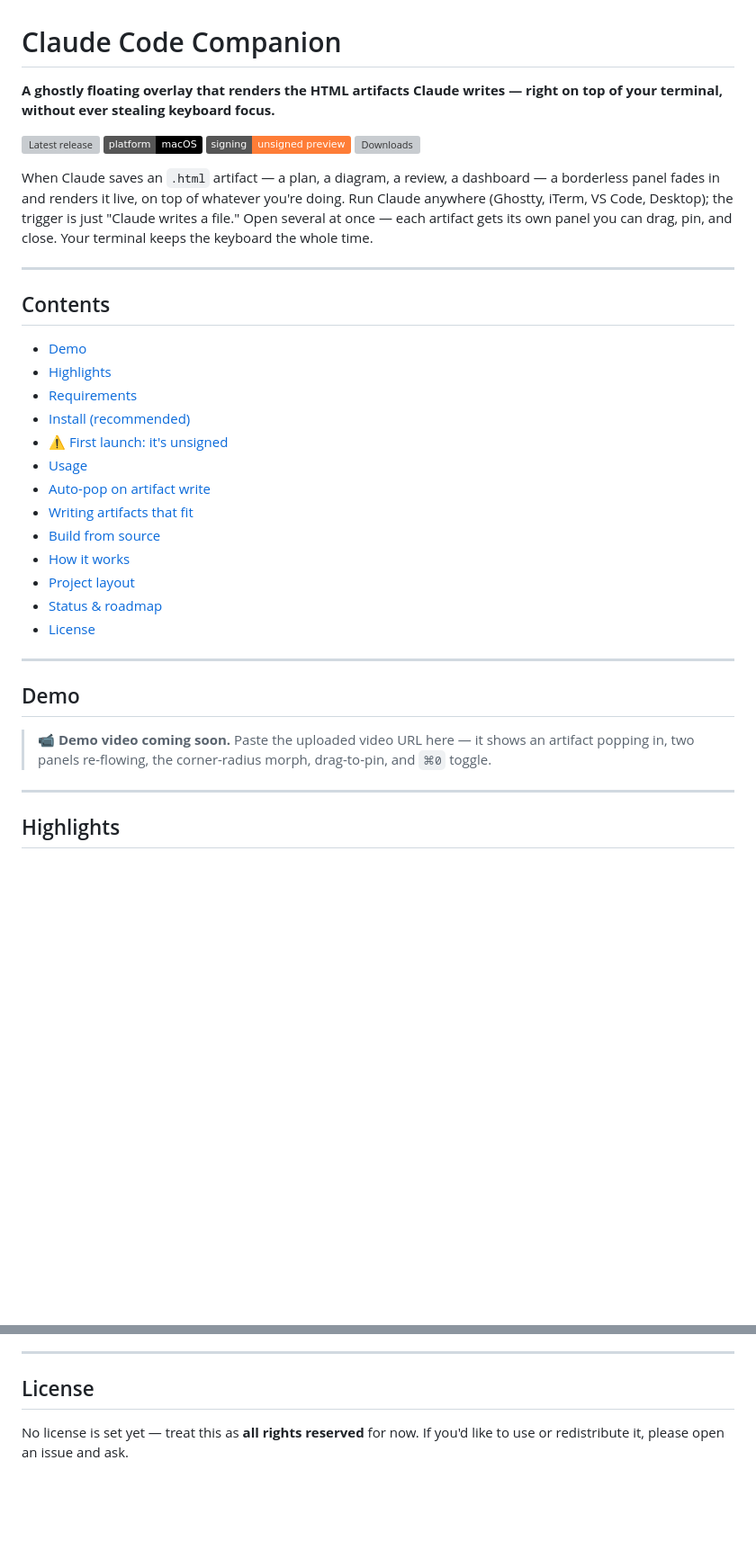
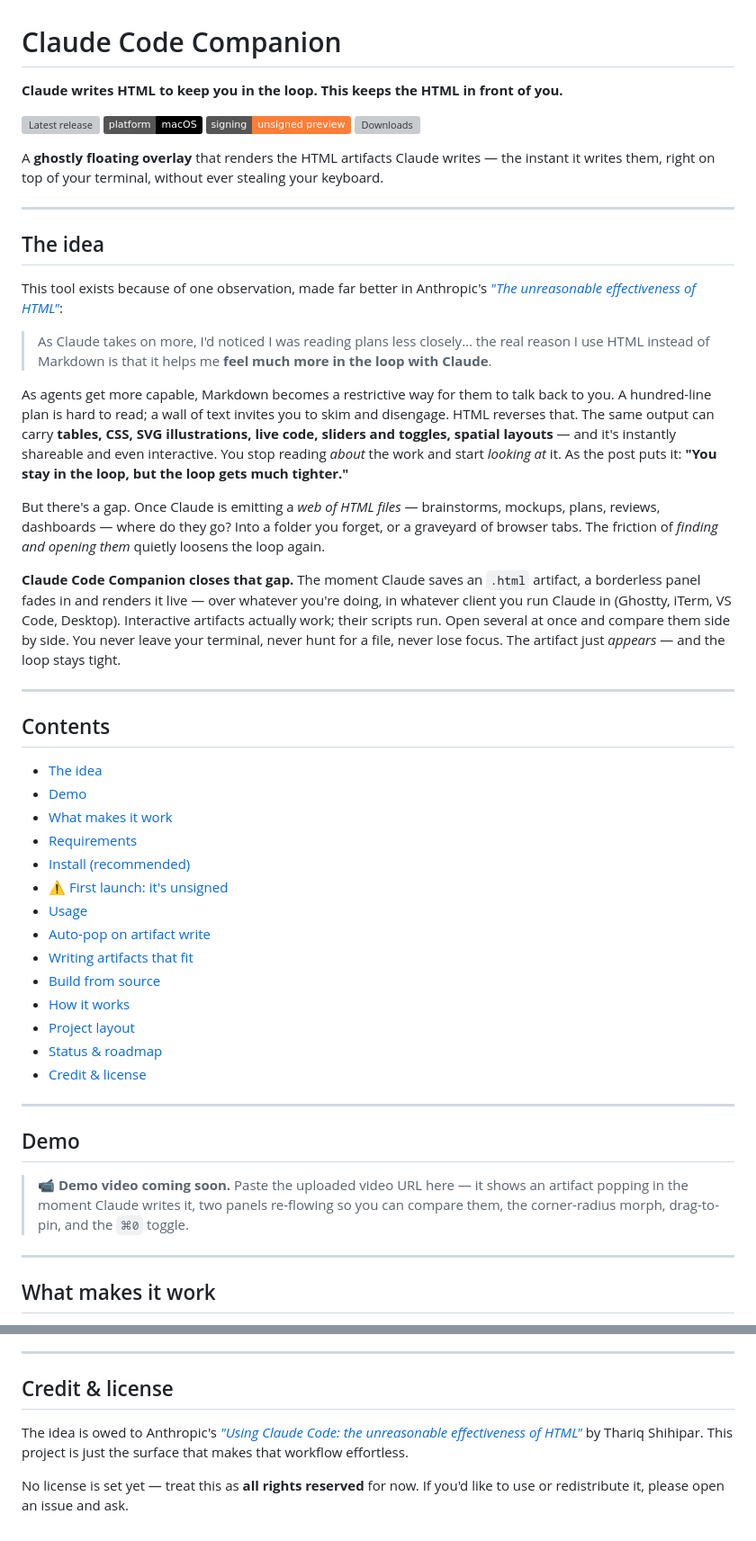
Before and after one commit to mrgyatso/shelly, a Markdown page: README.md, 2 parts joined by grey strips. Shown at 90% size. GitHub-like rendering; badges without logos; blank space fills up the shorter version; grey boxes are pictures that could not be loaded.

```diff
--- a/README.md
+++ b/README.md
@@ -1,20 +1,35 @@
 # Claude Code Companion
 
-**A ghostly floating overlay that renders the HTML artifacts Claude writes — right on top of your terminal, without ever stealing keyboard focus.**
+**Claude writes HTML to keep you in the loop. This keeps the HTML in front of you.**
 
 [![Latest release](https://img.shields.io/github/v/release/mrgyatso/claude-code-companion?include_prereleases&sort=semver)](https://github.com/mrgyatso/claude-code-companion/releases)
 [![Platform: macOS](https://img.shields.io/badge/platform-macOS-black?logo=apple)](#requirements)
 [![Signing: unsigned preview](https://img.shields.io/badge/signing-unsigned%20preview-orange)](#-first-launch-its-unsigned)
 [![Downloads](https://img.shields.io/github/downloads/mrgyatso/claude-code-companion/total)](https://github.com/mrgyatso/claude-code-companion/releases)
 
-When Claude saves an `.html` artifact — a plan, a diagram, a review, a dashboard — a borderless panel fades in and renders it live, on top of whatever you're doing. Run Claude anywhere (Ghostty, iTerm, VS Code, Desktop); the trigger is just "Claude writes a file." Open several at once — each artifact gets its own panel you can drag, pin, and close. Your terminal keeps the keyboard the whole time.
+A **ghostly floating overlay** that renders the HTML artifacts Claude writes — the instant it writes them, right on top of your terminal, without ever stealing your keyboard.
+
+---
+
+## The idea
+
+This tool exists because of one observation, made far better in Anthropic's [*"The unreasonable effectiveness of HTML"*](https://claude.com/blog/using-claude-code-the-unreasonable-effectiveness-of-html):
+
+> As Claude takes on more, I'd noticed I was reading plans less closely… the real reason I use HTML instead of Markdown is that it helps me **feel much more in the loop with Claude**.
+
+As agents get more capable, Markdown becomes a restrictive way for them to talk back to you. A hundred-line plan is hard to read; a wall of text invites you to skim and disengage. HTML reverses that. The same output can carry **tables, CSS, SVG illustrations, live code, sliders and toggles, spatial layouts** — and it's instantly shareable and even interactive. You stop reading *about* the work and start *looking at* it. As the post puts it: **"You stay in the loop, but the loop gets much tighter."**
+
+But there's a gap. Once Claude is emitting a *web of HTML files* — brainstorms, mockups, plans, reviews, dashboards — where do they go? Into a folder you forget, or a graveyard of browser tabs. The friction of *finding and opening them* quietly loosens the loop again.
+
+**Claude Code Companion closes that gap.** The moment Claude saves an `.html` artifact, a borderless panel fades in and renders it live — over whatever you're doing, in whatever client you run Claude in (Ghostty, iTerm, VS Code, Desktop). Interactive artifacts actually work; their scripts run. Open several at once and compare them side by side. You never leave your terminal, never hunt for a file, never lose focus. The artifact just *appears* — and the loop stays tight.
 
 ---
 
 ## Contents
 
+- [The idea](#the-idea)
 - [Demo](#demo)
-- [Highlights](#highlights)
+- [What makes it work](#what-makes-it-work)
 - [Requirements](#requirements)
 - [Install (recommended)](#install-recommended)
 - [⚠️ First launch: it's unsigned](#-first-launch-its-unsigned)
@@ -25,7 +40,7 @@ When Claude saves an `.html` artifact — a plan, a diagram, a review, a dashboa
 - [How it works](#how-it-works)
 - [Project layout](#project-layout)
 - [Status & roadmap](#status--roadmap)
-- [License](#license)
+- [Credit & license](#credit--license)
 
 ---
 
@@ -39,9 +54,9 @@ When Claude saves an `.html` artifact — a plan, a diagram, a review, a dashboa
   Or drop a GIF at assets/demo.gif and use:  ![demo](assets/demo.gif)
 -->
 
-> 📹 **Demo video coming soon.** Paste the uploaded video URL here — it shows an artifact popping in, two panels re-flowing, the corner-radius morph, drag-to-pin, and `⌘0` toggle.
+> 📹 **Demo video coming soon.** Paste the uploaded video URL here — it shows an artifact popping in the moment Claude writes it, two panels re-flowing so you can compare them, the corner-radius morph, drag-to-pin, and the `⌘0` toggle.
 
 ---
 
-## Highlights
+## What makes it work
 
@@ -256,6 +273,8 @@ Next up:
 
 ---
 
-## License
+## Credit & license
+
+The idea is owed to Anthropic's [*"Using Claude Code: the unreasonable effectiveness of HTML"*](https://claude.com/blog/using-claude-code-the-unreasonable-effectiveness-of-html) by Thariq Shihipar. This project is just the surface that makes that workflow effortless.
 
 No license is set yet — treat this as **all rights reserved** for now. If you'd like to use or redistribute it, please open an issue and ask.
```
Also changed, not shown: other parts of README.md (+11 -9 lines).
